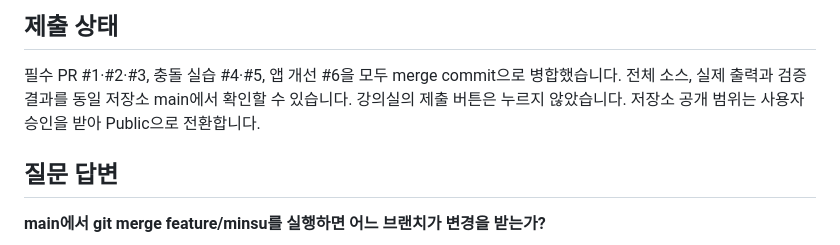
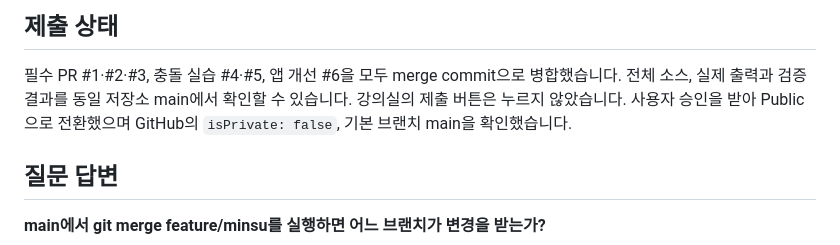
Before and after one commit to RockCandy444/next-notes-collaboration, a Markdown page: GIT_WORK.md, the part around the change. Rendered like a GitHub page.

Commit message:
docs: confirm public repository and disposable database cleanup

```diff
--- a/GIT_WORK.md
+++ b/GIT_WORK.md
@@ -71,7 +71,7 @@ root의 완료한 작업 브랜치를 삭제했으며 민수·지윤 두 폴더
 
 필수 PR #1·#2·#3, 충돌 실습 #4·#5, 앱 개선 #6을 모두 merge commit으로 병합했습니다.
 전체 소스, 실제 출력과 검증 결과를 동일 저장소 main에서 확인할 수 있습니다.
-강의실의 제출 버튼은 누르지 않았습니다. 저장소 공개 범위는 사용자 승인을 받아 Public으로 전환합니다.
+강의실의 제출 버튼은 누르지 않았습니다. 사용자 승인을 받아 Public으로 전환했으며 GitHub의 `isPrivate: false`, 기본 브랜치 main을 확인했습니다.
 
 ## 질문 답변
 
```
Also changed, not shown: VERIFICATION.md (+1 -0 lines).
